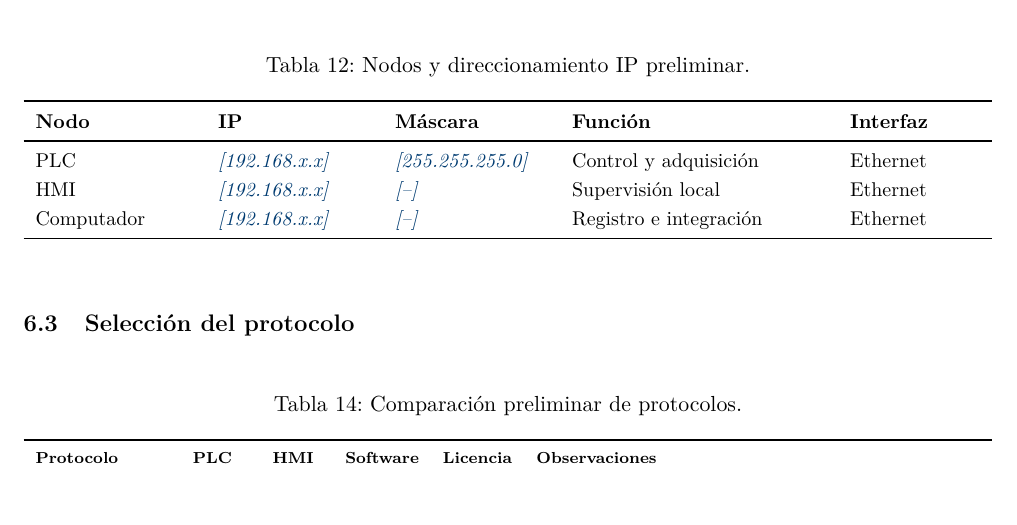
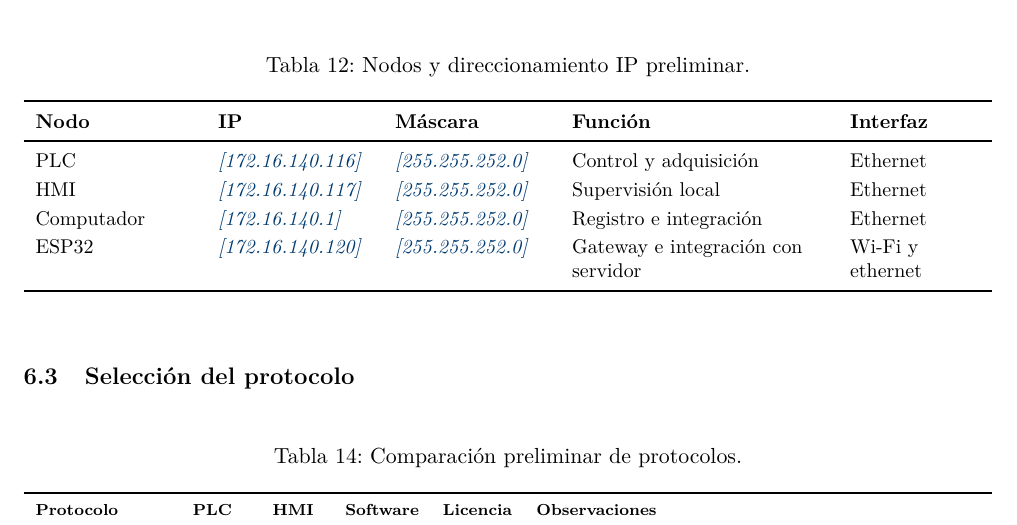
Before and after one commit to nicami13/Proyecto_CIP_2026-2, a LaTeX document (main.tex, which reads tablas/tabla_nodos_ip.tex): part of page 21 of 26, cut so that both start at the same text. Compiled offline with pdfLaTeX.

Commit message:
Tabla de nodos y direccionamientos

```diff
--- a/tablas/tabla_nodos_ip.tex
+++ b/tablas/tabla_nodos_ip.tex
@@ -1,7 +1,15 @@
-\begin{table}[H]\centering\small\caption{Nodos y direccionamiento IP preliminar.}
-\begin{tabularx}{\textwidth}{L{2.8cm}L{2.7cm}L{2.7cm}YL{2.3cm}}\toprule
-\textbf{Nodo}&\textbf{IP}&\textbf{Máscara}&\textbf{Función}&\textbf{Interfaz}\\\midrule
-PLC&\campo{192.168.x.x}&\campo{255.255.255.0}&Control y adquisición&Ethernet\\
-HMI&\campo{192.168.x.x}&\campo{--}&Supervisión local&Ethernet\\
-Computador&\campo{192.168.x.x}&\campo{--}&Registro e integración&Ethernet\\\bottomrule
-\end{tabularx}\end{table}
+\begin{table}[H]
+\centering
+\small
+\caption{Nodos y direccionamiento IP preliminar.}
+\begin{tabularx}{\textwidth}{L{2.8cm}L{2.7cm}L{2.7cm}YL{2.3cm}}
+\toprule
+\textbf{Nodo} & \textbf{IP} & \textbf{Máscara} & \textbf{Función} & \textbf{Interfaz} \\
+\midrule
+PLC & \campo{172.16.140.116} & \campo{255.255.252.0} & Control y adquisición & Ethernet \\
+HMI & \campo{172.16.140.117} & \campo{255.255.252.0} & Supervisión local & Ethernet \\
+Computador & \campo{172.16.140.1} & \campo{255.255.252.0} & Registro e integración & Ethernet \\
+ESP32 & \campo{172.16.140.120} & \campo{255.255.252.0} & Gateway e integración con servidor & Wi-Fi y ethernet \\
+\bottomrule
+\end{tabularx}
+\end{table}
```
